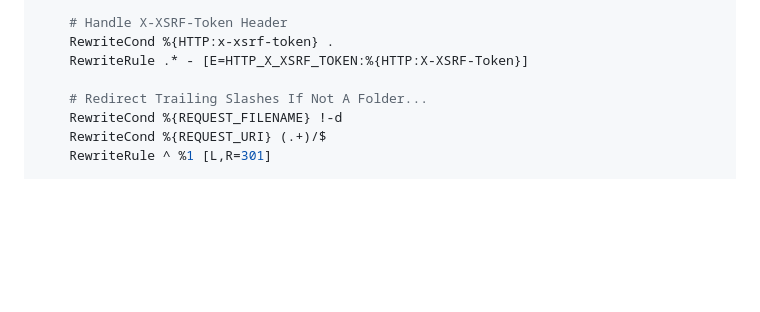
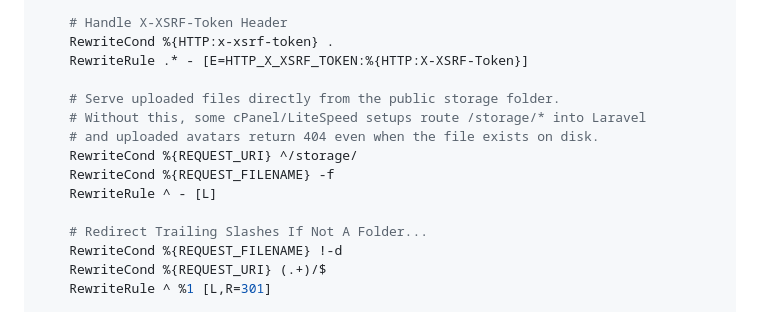
Before and after one commit to andrixirawan/20260520-Larapanel, a Markdown page: README.md, the part around one of its changes. GitHub-like rendering; blank space fills up the shorter version.

```diff
--- a/README.md
+++ b/README.md
@@ -431,6 +431,13 @@ cat > /home/shec5913/public_html/demo.shendro.cloud/.htaccess <<'EOF'
     RewriteCond %{HTTP:x-xsrf-token} .
     RewriteRule .* - [E=HTTP_X_XSRF_TOKEN:%{HTTP:X-XSRF-Token}]
 
+    # Serve uploaded files directly from the public storage folder.
+    # Without this, some cPanel/LiteSpeed setups route /storage/* into Laravel
+    # and uploaded avatars return 404 even when the file exists on disk.
+    RewriteCond %{REQUEST_URI} ^/storage/
+    RewriteCond %{REQUEST_FILENAME} -f
+    RewriteRule ^ - [L]
+
     # Redirect Trailing Slashes If Not A Folder...
     RewriteCond %{REQUEST_FILENAME} !-d
     RewriteCond %{REQUEST_URI} (.+)/$
```
Also changed, not shown: other parts of README.md (+53 -123 lines).
